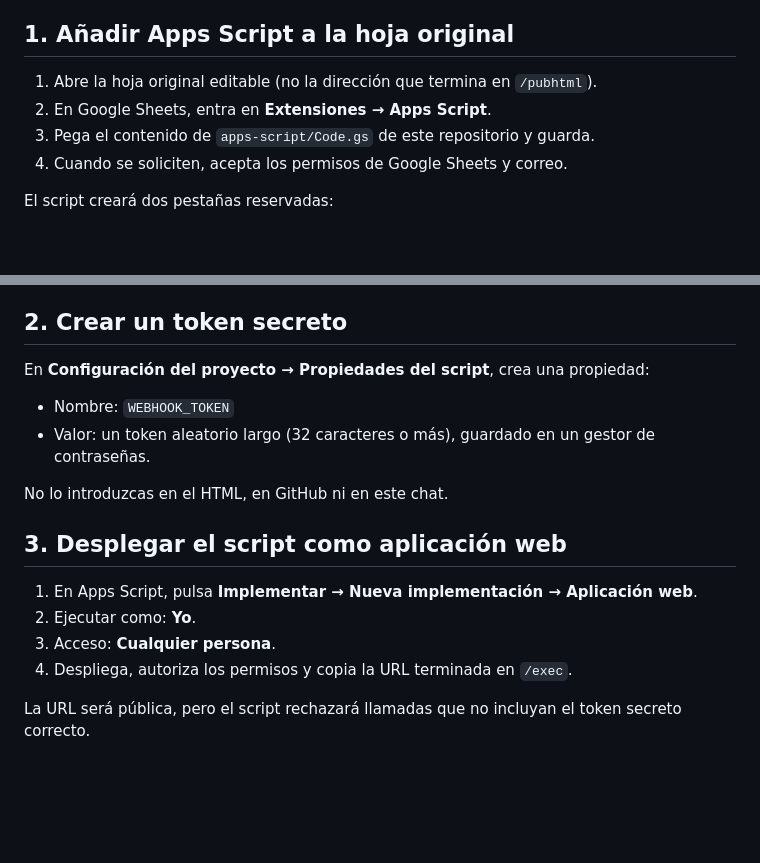
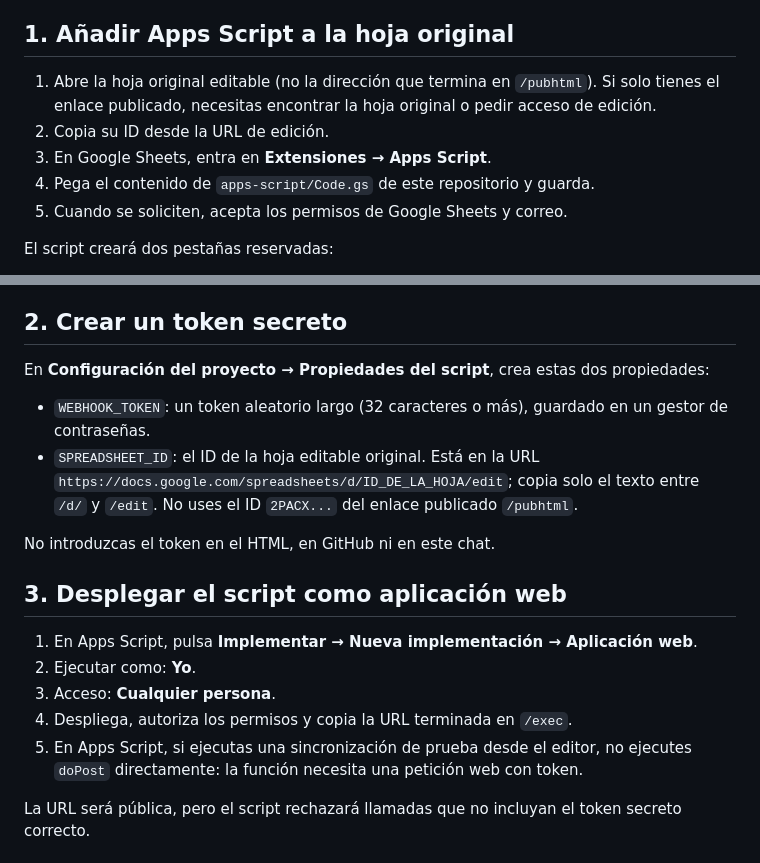
Before and after one commit to enekituss/gestion-incidencias-vehiculos, a Markdown page: CONFIGURAR_EMAIL.md, 2 parts joined by grey strips. Rendered like a GitHub page; blank space fills up the shorter version.

Commit message:
Clarify spreadsheet ID and initial sync setup

```diff
--- a/CONFIGURAR_EMAIL.md
+++ b/CONFIGURAR_EMAIL.md
@@ -12,8 +12,9 @@ El enlace `/pubhtml` es una vista publicada de solo lectura. Para escribir en es
 
 ## 1. Añadir Apps Script a la hoja original
 
-1. Abre la hoja original editable (no la dirección que termina en `/pubhtml`).
-2. En Google Sheets, entra en **Extensiones → Apps Script**.
+1. Abre la hoja original editable (no la dirección que termina en `/pubhtml`). Si solo tienes el enlace publicado, necesitas encontrar la hoja original o pedir acceso de edición.
+2. Copia su ID desde la URL de edición.
+3. En Google Sheets, entra en **Extensiones → Apps Script**.
 3. Pega el contenido de `apps-script/Code.gs` de este repositorio y guarda.
 4. Cuando se soliciten, acepta los permisos de Google Sheets y correo.
 
@@ -25,11 +26,11 @@ Esas pestañas se reconstruyen en cada sincronización; no las uses para escribi
 
 ## 2. Crear un token secreto
 
-En **Configuración del proyecto → Propiedades del script**, crea una propiedad:
-- Nombre: `WEBHOOK_TOKEN`
-- Valor: un token aleatorio largo (32 caracteres o más), guardado en un gestor de contraseñas.
+En **Configuración del proyecto → Propiedades del script**, crea estas dos propiedades:
+- `WEBHOOK_TOKEN`: un token aleatorio largo (32 caracteres o más), guardado en un gestor de contraseñas.
+- `SPREADSHEET_ID`: el ID de la hoja editable original. Está en la URL `https://docs.google.com/spreadsheets/d/ID_DE_LA_HOJA/edit`; copia solo el texto entre `/d/` y `/edit`. No uses el ID `2PACX...` del enlace publicado `/pubhtml`.
 
-No lo introduzcas en el HTML, en GitHub ni en este chat.
+No introduzcas el token en el HTML, en GitHub ni en este chat.
 
 ## 3. Desplegar el script como aplicación web
 
@@ -37,6 +38,7 @@ No lo introduzcas en el HTML, en GitHub ni en este chat.
 2. Ejecutar como: **Yo**.
 3. Acceso: **Cualquier persona**.
 4. Despliega, autoriza los permisos y copia la URL terminada en `/exec`.
+5. En Apps Script, si ejecutas una sincronización de prueba desde el editor, no ejecutes `doPost` directamente: la función necesita una petición web con token.
 
 La URL será pública, pero el script rechazará llamadas que no incluyan el token secreto correcto.
 
```
